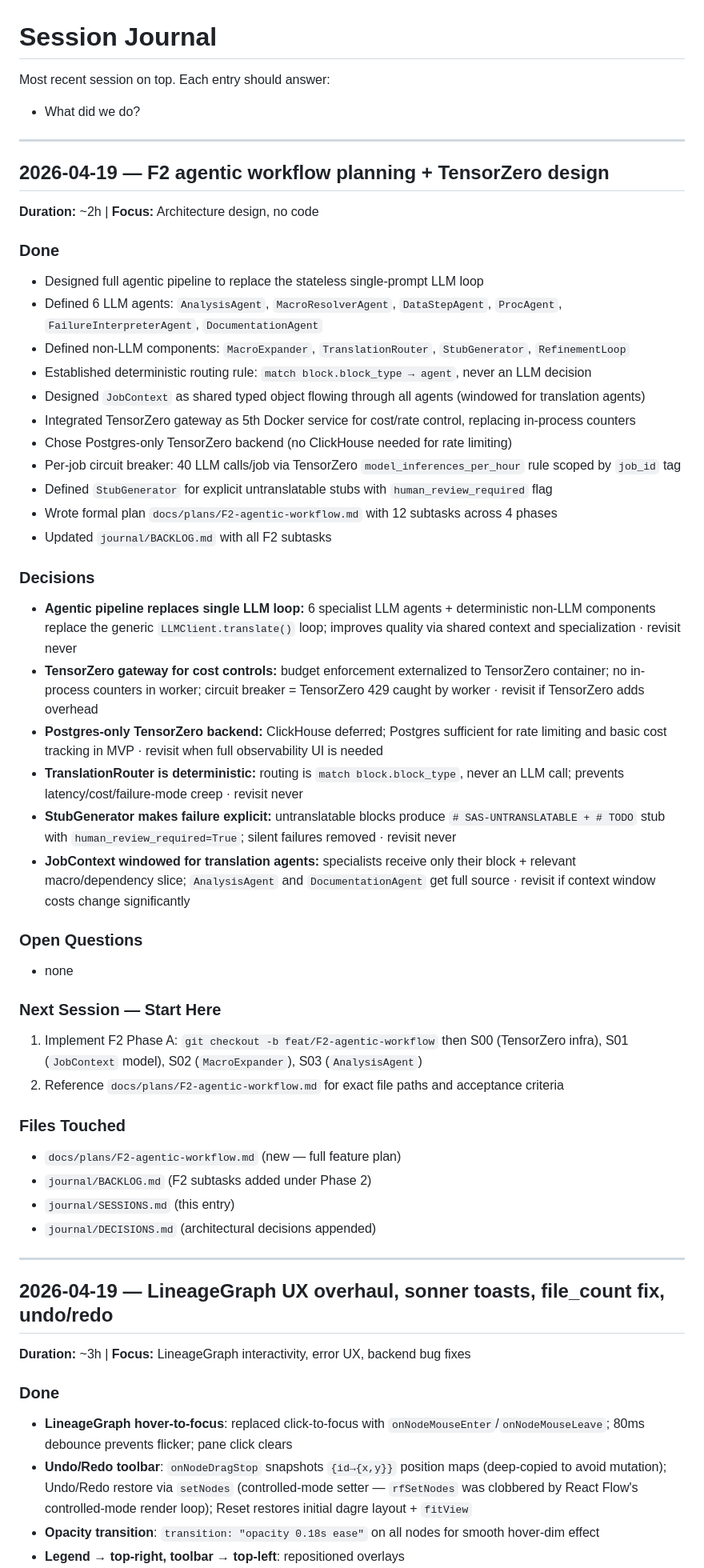
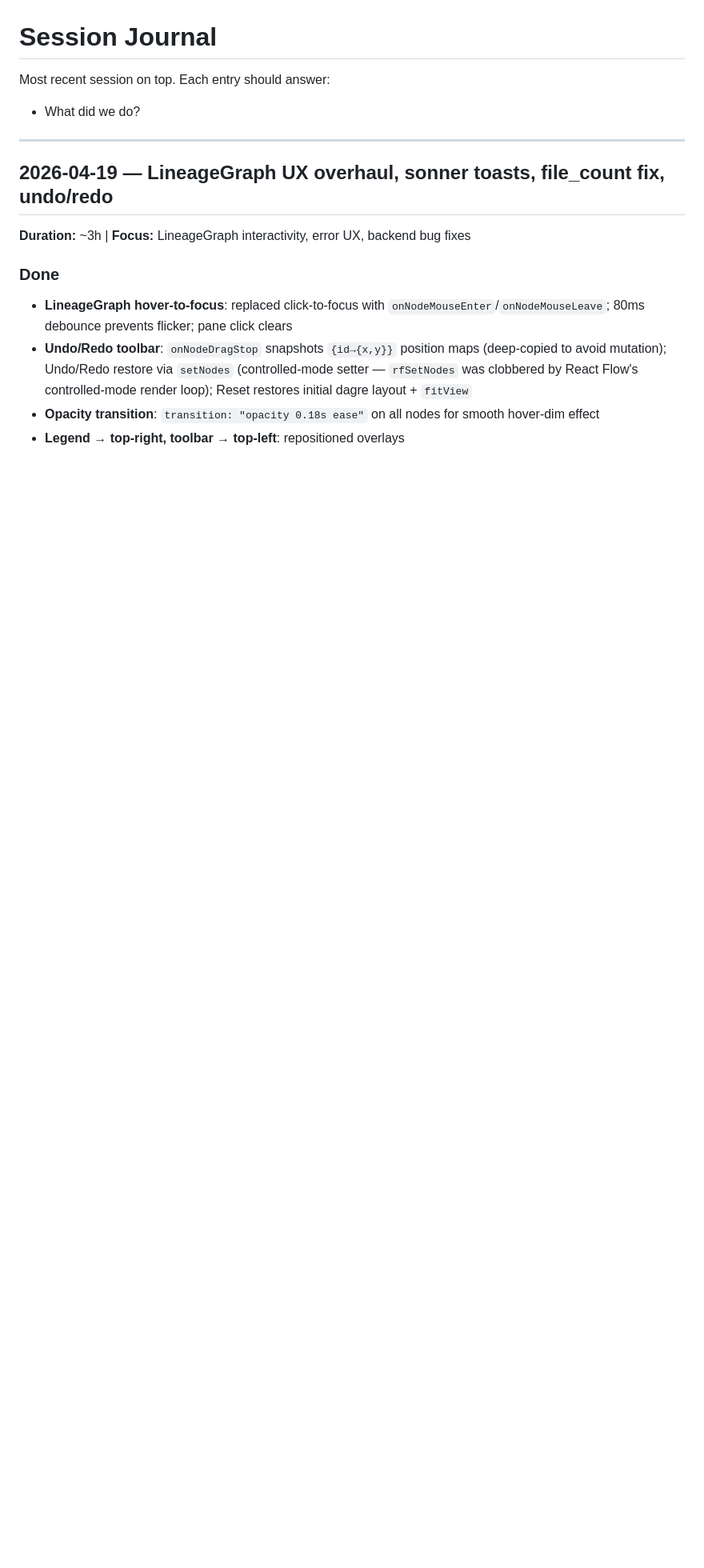
Before and after one commit to ADC-Consulting/rosetta-decode, a Markdown page: journal/SESSIONS.md, the part around one of its changes. Shown at 80% size. GitHub-like rendering; blank space fills up the shorter version.

Commit message:
chore: clean up journal — remove F2 planning entries, reformat checkboxes

```diff
--- a/journal/SESSIONS.md
+++ b/journal/SESSIONS.md
@@ -3,51 +3,6 @@
 Most recent session on top. Each entry should answer:
 
 - What did we do?
-
----
-
-## 2026-04-19 — F2 agentic workflow planning + TensorZero design
-
-**Duration:** ~2h | **Focus:** Architecture design, no code
-
-### Done
-
-- Designed full agentic pipeline to replace the stateless single-prompt LLM loop
-- Defined 6 LLM agents: `AnalysisAgent`, `MacroResolverAgent`, `DataStepAgent`, `ProcAgent`, `FailureInterpreterAgent`, `DocumentationAgent`
-- Defined non-LLM components: `MacroExpander`, `TranslationRouter`, `StubGenerator`, `RefinementLoop`
-- Established deterministic routing rule: `match block.block_type → agent`, never an LLM decision
-- Designed `JobContext` as shared typed object flowing through all agents (windowed for translation agents)
-- Integrated TensorZero gateway as 5th Docker service for cost/rate control, replacing in-process counters
-- Chose Postgres-only TensorZero backend (no ClickHouse needed for rate limiting)
-- Per-job circuit breaker: 40 LLM calls/job via TensorZero `model_inferences_per_hour` rule scoped by `job_id` tag
-- Defined `StubGenerator` for explicit untranslatable stubs with `human_review_required` flag
-- Wrote formal plan `docs/plans/F2-agentic-workflow.md` with 12 subtasks across 4 phases
-- Updated `journal/BACKLOG.md` with all F2 subtasks
-
-### Decisions
-
-- **Agentic pipeline replaces single LLM loop:** 6 specialist LLM agents + deterministic non-LLM components replace the generic `LLMClient.translate()` loop; improves quality via shared context and specialization · revisit never
-- **TensorZero gateway for cost controls:** budget enforcement externalized to TensorZero container; no in-process counters in worker; circuit breaker = TensorZero 429 caught by worker · revisit if TensorZero adds overhead
-- **Postgres-only TensorZero backend:** ClickHouse deferred; Postgres sufficient for rate limiting and basic cost tracking in MVP · revisit when full observability UI is needed
-- **TranslationRouter is deterministic:** routing is `match block.block_type`, never an LLM call; prevents latency/cost/failure-mode creep · revisit never
-- **StubGenerator makes failure explicit:** untranslatable blocks produce `# SAS-UNTRANSLATABLE + # TODO` stub with `human_review_required=True`; silent failures removed · revisit never
-- **JobContext windowed for translation agents:** specialists receive only their block + relevant macro/dependency slice; `AnalysisAgent` and `DocumentationAgent` get full source · revisit if context window costs change significantly
-
-### Open Questions
-
-- none
-
-### Next Session — Start Here
-
-1. Implement F2 Phase A: `git checkout -b feat/F2-agentic-workflow` then S00 (TensorZero infra), S01 (`JobContext` model), S02 (`MacroExpander`), S03 (`AnalysisAgent`)
-2. Reference `docs/plans/F2-agentic-workflow.md` for exact file paths and acceptance criteria
-
-### Files Touched
-
-- `docs/plans/F2-agentic-workflow.md` (new — full feature plan)
-- `journal/BACKLOG.md` (F2 subtasks added under Phase 2)
-- `journal/SESSIONS.md` (this entry)
-- `journal/DECISIONS.md` (architectural decisions appended)
 
 ---
 
```
Also changed, not shown: other parts of journal/SESSIONS.md (+4 -0 lines), journal/BACKLOG.md (+42 -49 lines), journal/DECISIONS.md (+0 -13 lines).
